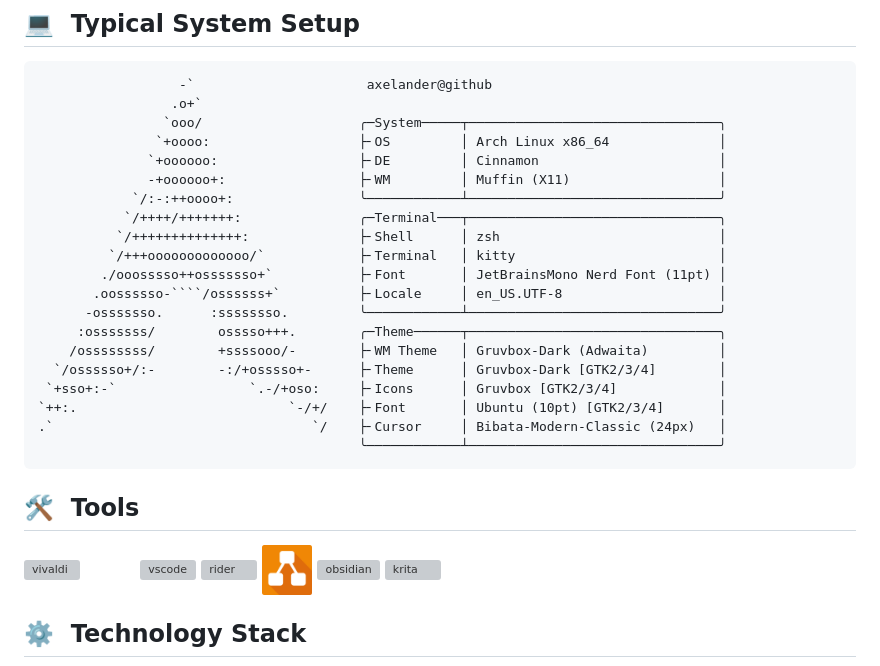
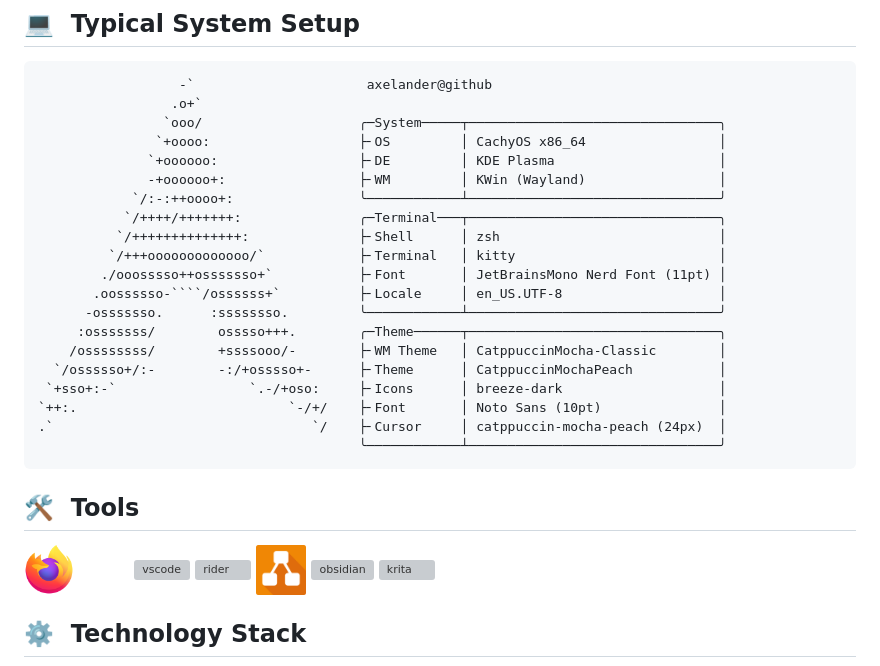
Before and after one commit to TheAxelander/TheAxelander, a Markdown page: README.md, the part around one of its changes. Drawn GitHub-style; pictures changed too: assets/firefox.png (added); grey boxes are pictures that could not be loaded.

Commit message:
Update fastfetch and toolset

`````diff
--- a/README.md
+++ b/README.md
@@ -22,9 +22,9 @@ Right now my biggest project is OpenBudgeteer which is some kind of a selfhosted
                   -`                      axelander@github
                  .o+`
                 `ooo/                    ╭─System─────┬────────────────────────────────╮
-               `+oooo:                   ├╴OS         │ Arch Linux x86_64              │
-              `+oooooo:                  ├╴DE         │ Cinnamon                       │
-              -+oooooo+:                 ├╴WM         │ Muffin (X11)                   │
+               `+oooo:                   ├╴OS         │ CachyOS x86_64                 │
+              `+oooooo:                  ├╴DE         │ KDE Plasma                     │
+              -+oooooo+:                 ├╴WM         │ KWin (Wayland)                 │
             `/:-:++oooo+:                ╰────────────┴────────────────────────────────╯
            `/++++/+++++++:               ╭─Terminal───┬────────────────────────────────╮
           `/++++++++++++++:              ├╴Shell      │ zsh                            │
@@ -33,17 +33,17 @@ Right now my biggest project is OpenBudgeteer which is some kind of a selfhosted
        .oossssso-````/ossssss+`          ├╴Locale     │ en_US.UTF-8                    │
       -osssssso.      :ssssssso.         ╰────────────┴────────────────────────────────╯
      :osssssss/        osssso+++.        ╭─Theme──────┬────────────────────────────────╮
-    /ossssssss/        +ssssooo/-        ├╴WM Theme   │ Gruvbox-Dark (Adwaita)         │
-  `/ossssso+/:-        -:/+osssso+-      ├╴Theme      │ Gruvbox-Dark [GTK2/3/4]        │
- `+sso+:-`                 `.-/+oso:     ├╴Icons      │ Gruvbox [GTK2/3/4]             │
-`++:.                           `-/+/    ├╴Font       │ Ubuntu (10pt) [GTK2/3/4]       │
-.`                                 `/    ├╴Cursor     │ Bibata-Modern-Classic (24px)   │
+    /ossssssss/        +ssssooo/-        ├╴WM Theme   │ CatppuccinMocha-Classic        │
+  `/ossssso+/:-        -:/+osssso+-      ├╴Theme      │ CatppuccinMochaPeach           │
+ `+sso+:-`                 `.-/+oso:     ├╴Icons      │ breeze-dark                    │
+`++:.                           `-/+/    ├╴Font       │ Noto Sans (10pt)               │
+.`                                 `/    ├╴Cursor     │ catppuccin-mocha-peach (24px)  │
                                          ╰────────────┴────────────────────────────────╯
 ```
 
 ## 🛠️ &nbsp;Tools
 
-<a href="https://vivaldi.com" target="_blank"><img src="./assets/vivaldi.png" alt="vivaldi" width="50" height="50"/></a>
+<a href="https://firefox.com" target="_blank"><img src="./assets/firefox.png" alt="firefox" width="50" height="50"/></a>
 <a href="https://github.com" target="_blank"><img src="./assets/github-mark-white.png" alt="github" width="50" height="50"/></a>
 <a href="https://code.visualstudio.com" target="_blank"><img src="./assets/code.png" alt="vscode" width="50" height="50"/></a>
 <a href="https://www.jetbrains.com/de-de/rider" target="_blank"><img src="./assets/rider.png" alt="rider" width="50" height="50"/></a>
`````
Also changed, not shown: other parts of README.md (+1 -1 lines), assets/postgres.png (added).
